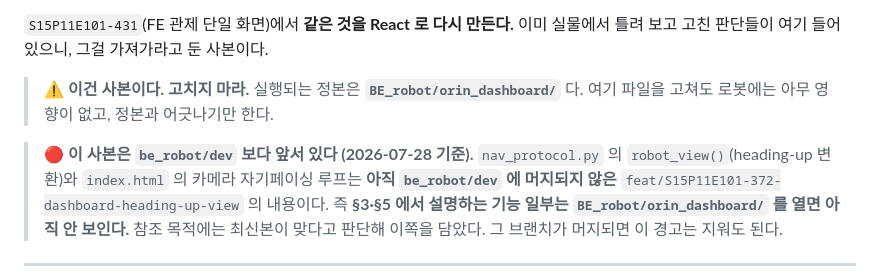
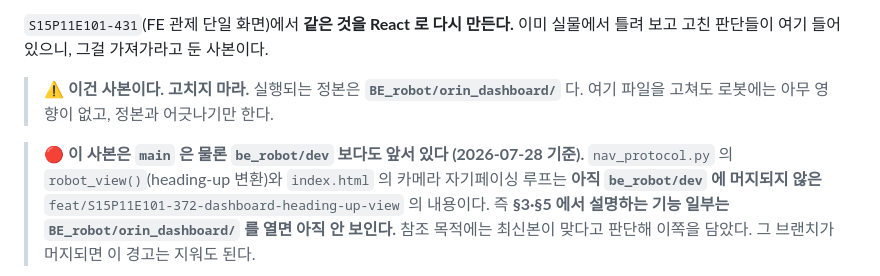
Before and after one commit to jinsung-mo/-BBIYONG-autonomous_driving_factory_patrol_robot, a Markdown page: ref/orin-dashboard/README.md, the part around the change. GitHub-like rendering.

```diff
--- a/ref/orin-dashboard/README.md
+++ b/ref/orin-dashboard/README.md
@@ -10,7 +10,7 @@
 > 실행되는 정본은 **`BE_robot/orin_dashboard/`** 다.
 > 여기 파일을 고쳐도 로봇에는 아무 영향이 없고, 정본과 어긋나기만 한다.
 
-> 🔴 **이 사본은 `be_robot/dev` 보다 앞서 있다 (2026-07-28 기준).**
+> 🔴 **이 사본은 `main` 은 물론 `be_robot/dev` 보다도 앞서 있다 (2026-07-28 기준).**
 > `nav_protocol.py` 의 `robot_view()`(heading-up 변환)와 `index.html` 의 카메라 자기페이싱 루프는
 > **아직 `be_robot/dev` 에 머지되지 않은** `feat/S15P11E101-372-dashboard-heading-up-view` 의 내용이다.
 > 즉 **§3·§5 에서 설명하는 기능 일부는 `BE_robot/orin_dashboard/` 를 열면 아직 안 보인다.**
```
Also changed, not shown: ref/README.md (+14 -10 lines).
